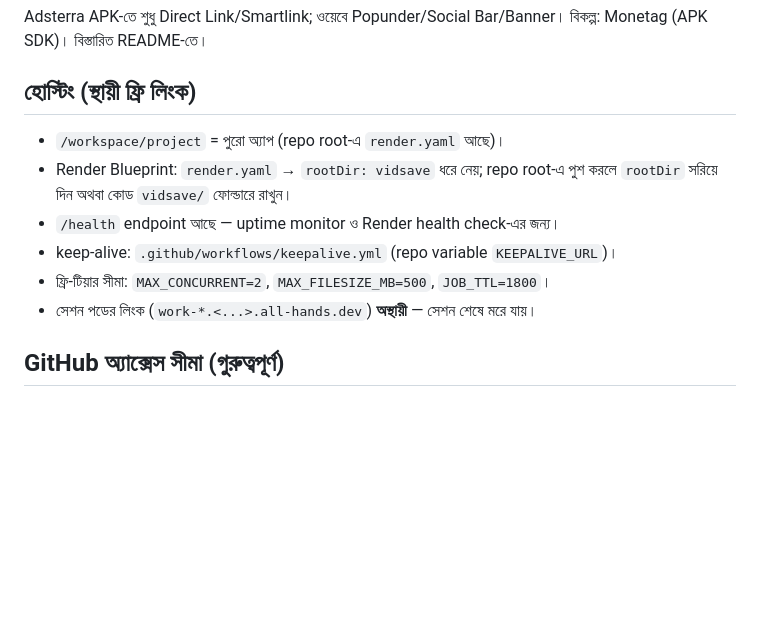
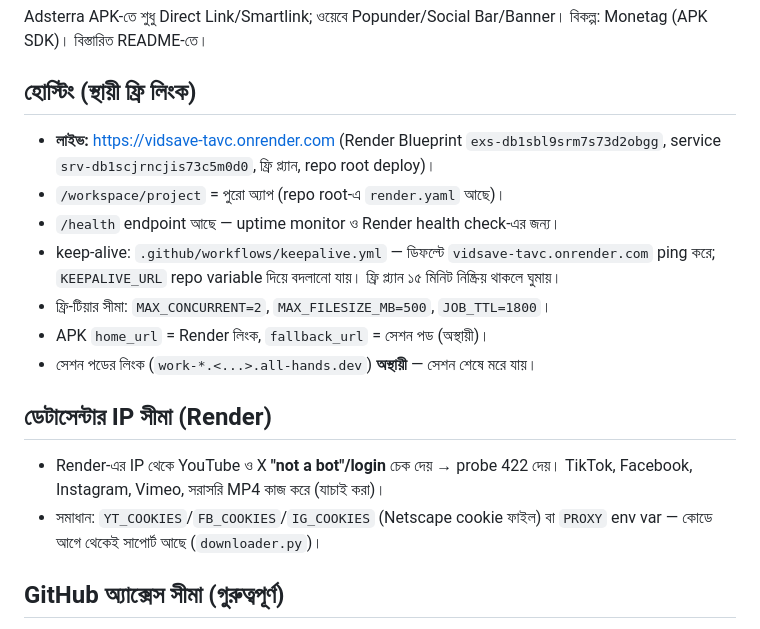
Before and after one commit to sumondryxyz1/vidsave, a Markdown page: AGENTS.md, the part around the change. Drawn GitHub-style; blank space fills up the shorter version.

Commit message:
Record live Render URL, keep-alive and datacenter-IP limits in AGENTS.md
Co-authored-by: openhands <openhands@all-hands.dev>

```diff
--- a/AGENTS.md
+++ b/AGENTS.md
@@ -56,13 +56,23 @@ Adsterra APK-তে শুধু Direct Link/Smartlink; ওয়েবে Popun
 
 ## হোস্টিং (স্থায়ী ফ্রি লিংক)
 
+- **লাইভ:** https://vidsave-tavc.onrender.com (Render Blueprint `exs-db1sbl9srm7s73d2obgg`,
+  service `srv-db1scjrncjis73c5m0d0`, ফ্রি প্ল্যান, repo root deploy)।
 - `/workspace/project` = পুরো অ্যাপ (repo root-এ `render.yaml` আছে)।
-- Render Blueprint: `render.yaml` → `rootDir: vidsave` ধরে নেয়; repo root-এ পুশ করলে
-  `rootDir` সরিয়ে দিন অথবা কোড `vidsave/` ফোল্ডারে রাখুন।
 - `/health` endpoint আছে — uptime monitor ও Render health check-এর জন্য।
-- keep-alive: `.github/workflows/keepalive.yml` (repo variable `KEEPALIVE_URL`)।
+- keep-alive: `.github/workflows/keepalive.yml` — ডিফল্টে `vidsave-tavc.onrender.com`
+  ping করে; `KEEPALIVE_URL` repo variable দিয়ে বদলানো যায়। ফ্রি প্ল্যান ১৫ মিনিট
+  নিষ্ক্রিয় থাকলে ঘুমায়।
 - ফ্রি-টিয়ার সীমা: `MAX_CONCURRENT=2`, `MAX_FILESIZE_MB=500`, `JOB_TTL=1800`।
+- APK `home_url` = Render লিংক, `fallback_url` = সেশন পড (অস্থায়ী)।
 - সেশন পডের লিংক (`work-*.<...>.all-hands.dev`) **অস্থায়ী** — সেশন শেষে মরে যায়।
+
+## ডেটাসেন্টার IP সীমা (Render)
+
+- Render-এর IP থেকে YouTube ও X **"not a bot"/login** চেক দেয় → probe 422 দেয়।
+  TikTok, Facebook, Instagram, Vimeo, সরাসরি MP4 কাজ করে (যাচাই করা)।
+- সমাধান: `YT_COOKIES`/`FB_COOKIES`/`IG_COOKIES` (Netscape cookie ফাইল) বা
+  `PROXY` env var — কোডে আগে থেকেই সাপোর্ট আছে (`downloader.py`)।
 
 ## GitHub অ্যাক্সেস সীমা (গুরুত্বপূর্ণ)
 
```
